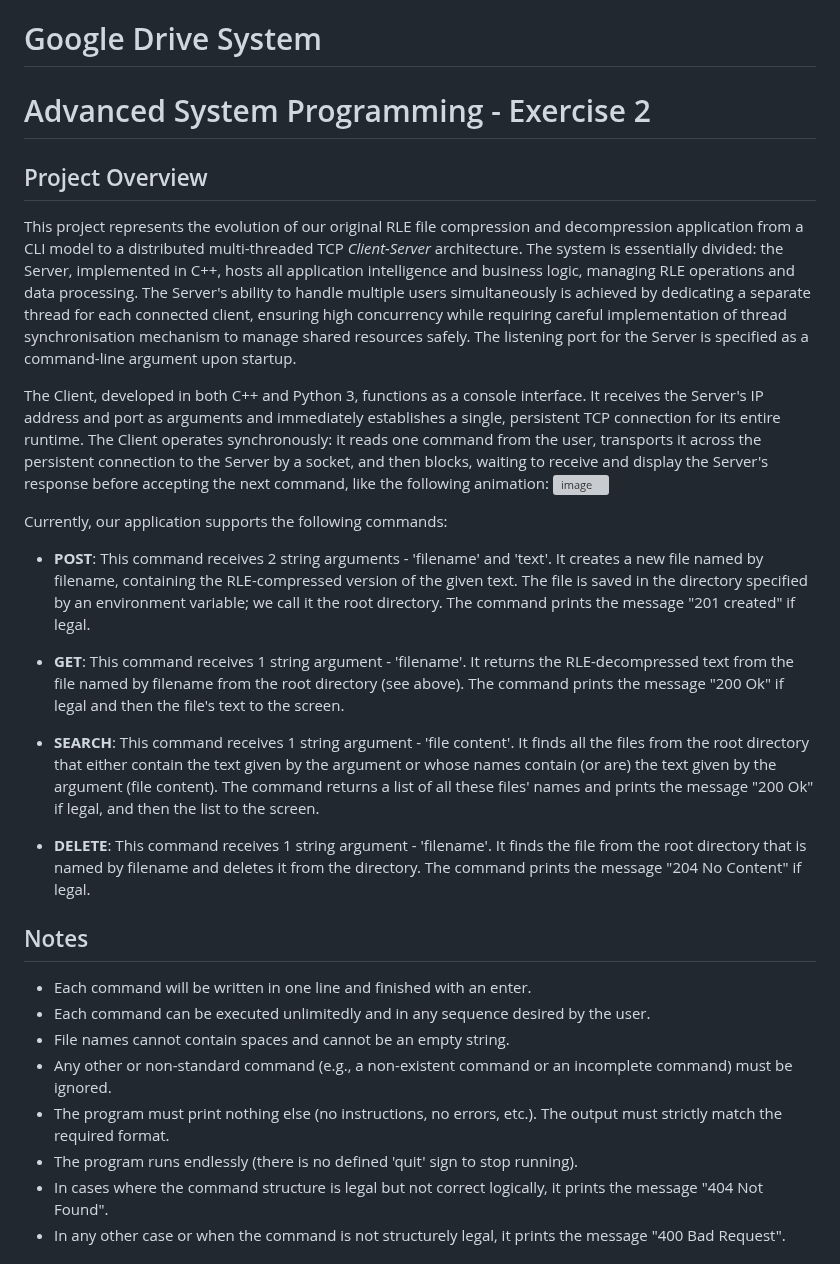
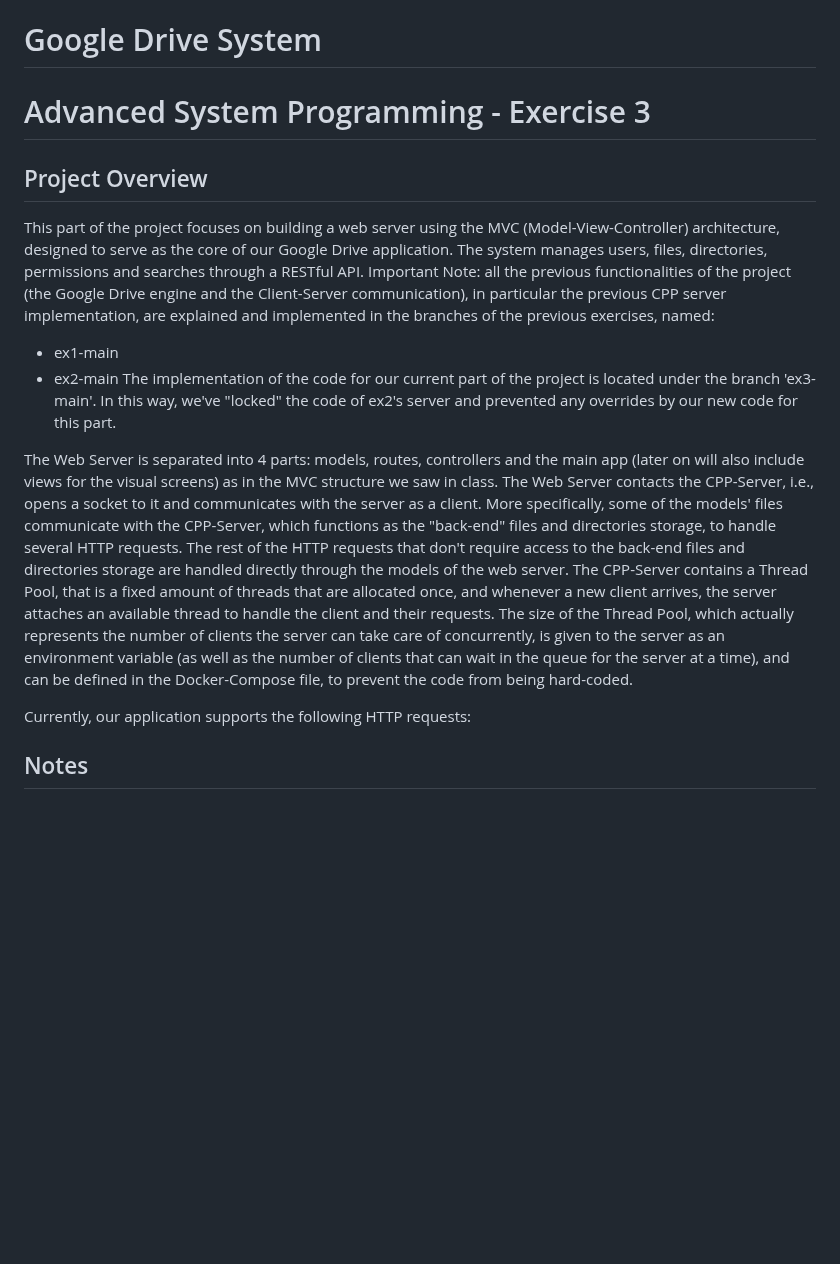
Before and after one commit to username-YG/Google-Drive-Clone, a Markdown page: README.md, the part around one of its changes. Rendered like a GitHub page; blank space fills up the shorter version; grey boxes are pictures that could not be loaded.

Commit message:
Temporary README updates
Updated project details for Exercise 3, including changes to the web server architecture and command support.

```diff
--- a/README.md
+++ b/README.md
@@ -1,39 +1,24 @@
 # Google Drive System
-# Advanced System Programming - Exercise 2
+# Advanced System Programming - Exercise 3
 
 ## Project Overview
-This project represents the evolution of our original RLE file compression and decompression application from a CLI model to a distributed multi-threaded TCP *Client-Server* architecture. The system is essentially divided: the Server, implemented in C++, hosts all application intelligence and business logic, managing RLE operations and data processing. The Server's ability to handle multiple users simultaneously is achieved by dedicating a separate thread for each connected client, ensuring high concurrency while requiring careful implementation of thread synchronisation mechanism to manage shared resources safely. The listening port for the Server is specified as a command-line argument upon startup.
+This part of the project focuses on building a web server using the MVC (Model-View-Controller) architecture, designed to serve as the core of our Google Drive application.
+The system manages users, files, directories, permissions and searches through a RESTful API.
+Important Note: all the previous functionalities of the project (the Google Drive engine and the Client-Server communication), in particular the previous CPP server implementation,  are explained and implemented in the branches of the previous exercises, named:
+- ex1-main
+- ex2-main
+The implementation of the code for our current part of the project is located under the branch 'ex3-main'.
+In this way, we've "locked" the code of ex2's server and prevented any overrides by our new code for this part.
 
-The Client, developed in both C++ and Python 3, functions as a console interface. It receives the Server's IP address and port as arguments and immediately establishes a single, persistent TCP connection for its entire runtime. The Client operates synchronously: it reads one command from the user, transports it across the persistent connection to the Server by a socket, and then blocks, waiting to receive and display the Server's response before accepting the next command, like the following animation:
-<img width="2440" height="988" alt="image" src="https://github.com/user-attachments/assets/d73b539c-7587-431f-a071-32c5ac1ab419" />
+The Web Server is separated into 4 parts: models, routes, controllers and the main app (later on will also include views for the visual screens) as in the MVC structure we saw in class.
+The Web Server contacts the CPP-Server, i.e., opens a socket to it and communicates with the server as a client.
+More specifically, some of the models' files communicate with the CPP-Server, which functions as the "back-end" files and directories storage, to handle several HTTP requests.
+The rest of the HTTP requests that don't require access to the back-end files and directories storage are handled directly through the models of the web server.
+The CPP-Server contains a Thread Pool, that is a fixed amount of threads that are allocated once, and whenever a new client arrives, the server attaches an available thread to handle the client and their requests.
+The size of the Thread Pool, which actually represents the number of clients the server can take care of concurrently, is given to the server as an environment variable (as well as the number of clients that can wait in the queue for the server at a time), and can be defined in the Docker-Compose file, to prevent the code from being hard-coded.
 
-Currently, our application supports the following commands:
+Currently, our application supports the following HTTP requests:
 
-- **POST**: This command receives 2 string arguments - 'filename' and 'text'.
-       It creates a new file named by filename, containing the RLE-compressed version of the given text.
-       The file is saved in the directory specified by an environment variable; we call it the root directory.
-       The command prints the message "201 created" if legal.
-
-- **GET**: This command receives 1 string argument - 'filename'.
-       It returns the RLE-decompressed text from the file named by filename from the root directory (see above).
-       The command prints the message "200 Ok" if legal and then the file's text to the screen.
-
-- **SEARCH**: This command receives 1 string argument - 'file content'.
-          It finds all the files from the root directory that either contain the text given by the argument or
-          whose names contain (or are) the text given by the argument (file content).
-          The command returns a list of all these files' names and prints the message "200 Ok" if legal, and then the list to the screen.
-
-- **DELETE**: This command receives 1 string argument - 'filename'.
-          It finds the file from the root directory that is named by filename and deletes it from the directory.
-          The command prints the message "204 No Content" if legal.
 
 ## Notes
-- Each command will be written in one line and finished with an enter.
-- Each command can be executed unlimitedly and in any sequence desired by the user.
-- File names cannot contain spaces and cannot be an empty string.
-- Any other or non-standard command (e.g., a non-existent command or an incomplete command) must be ignored.
-- The program must print nothing else (no instructions, no errors, etc.). The output must strictly match the required format.
-- The program runs endlessly (there is no defined 'quit' sign to stop running).
-- In cases where the command structure is legal but not correct logically, it prints the message "404 Not Found".
-- In any other case or when the command is not structurely legal, it prints the message "400 Bad Request".
 
```
Also changed, not shown: other parts of README.md (+0 -17 lines).
